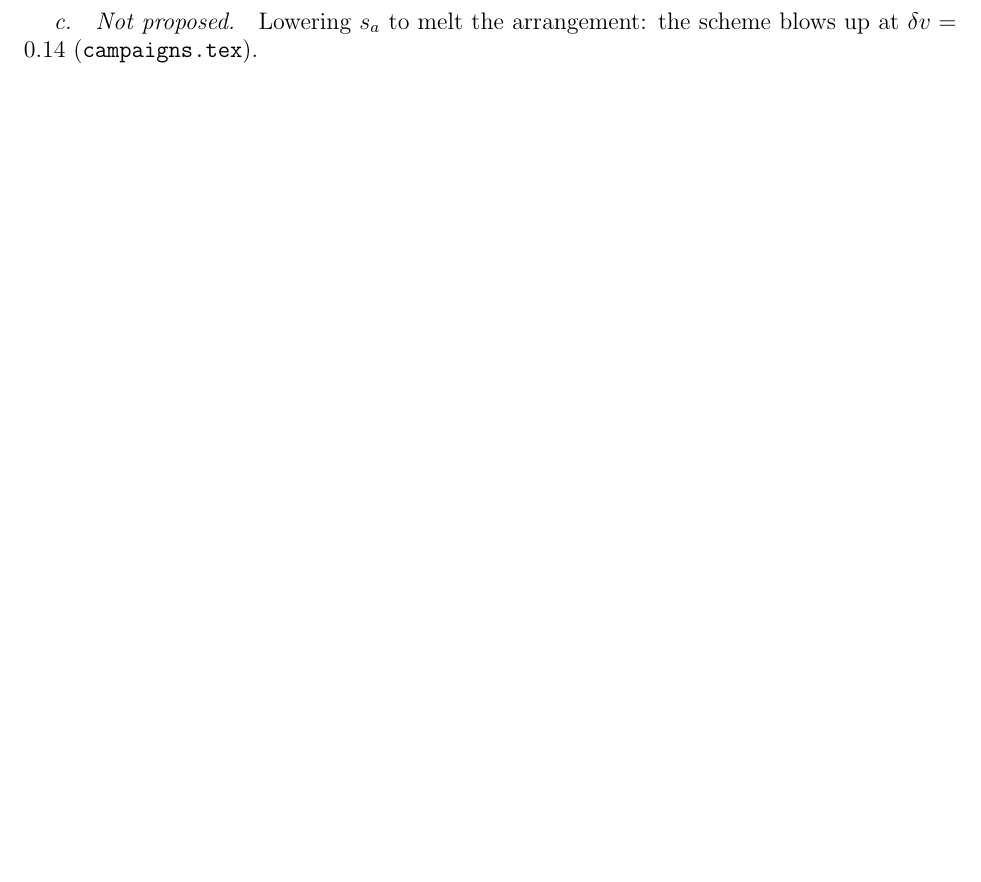
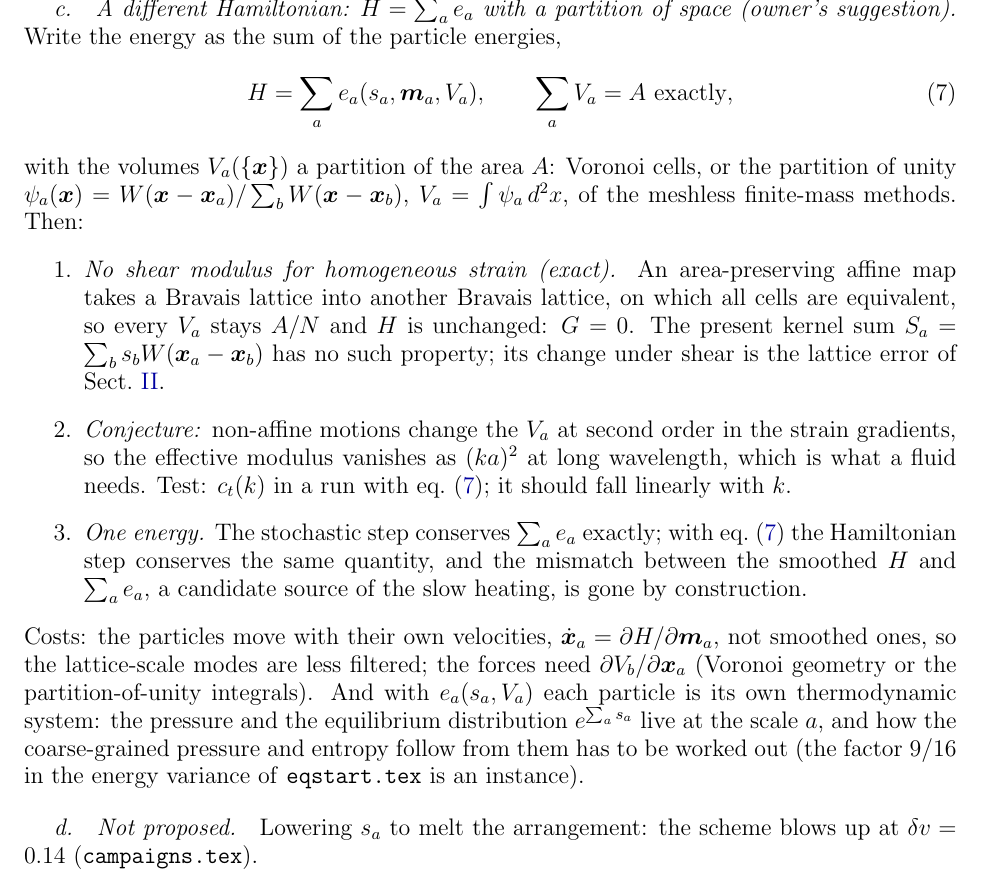
Before and after one commit to derek-teaney/stochastic-sph, a LaTeX paper (docs/rigidity.tex): part of page 3 of 3 before the commit and part of page 4 of 4 after it, cut at the place of the change, the shorter picture padded with empty space. Compiled offline with pdfLaTeX.

Commit message:
docs/rigidity.tex: option H = sum e_a with a partition of space (G = 0 for affine shear; one conserved energy; coarsening)
Co-Authored-By: Claude Opus 5.5 <noreply@anthropic.com>

```diff
--- a/docs/rigidity.tex
+++ b/docs/rigidity.tex
@@ -175,6 +175,36 @@ Three versions, with their expected outcomes:
 \end{enumerate}
 A quick test of each at $L=0.6$ (heating and $c_t$ against $D_x$) would settle 1 and 2.
 
+\paragraph{A different Hamiltonian: $H=\sum_ae_a$ with a partition of space (owner's suggestion).}
+Write the energy as the sum of the particle energies,
+\st
+H=\sum_ae_a(s_a,\bm m_a,V_a),\qquad \sum_aV_a=A\ \text{exactly},
+\label{Hpart}
+\stp
+with the volumes $V_a(\{\bm x\})$ a partition of the area $A$: Voronoi cells, or the partition of
+unity $\psi_a(\bm x)=W(\bm x-\bm x_a)/\sum_bW(\bm x-\bm x_b)$, $V_a=\int\psi_a\,d^2x$, of the
+meshless finite-mass methods.  Then:
+\begin{enumerate}
+\item \emph{No shear modulus for homogeneous strain (exact).}  An area-preserving affine map takes
+  a Bravais lattice into another Bravais lattice, on which all cells are equivalent, so every
+  $V_a$ stays $A/N$ and $H$ is unchanged: $G=0$.  The present kernel sum
+  $S_a=\sum_bs_bW(\bm x_a-\bm x_b)$ has no such property; its change under shear is the lattice
+  error of \Sect{sec:A}.
+\item \emph{Conjecture:} non-affine motions change the $V_a$ at second order in the strain
+  gradients, so the effective modulus vanishes as $(ka)^2$ at long wavelength, which is what a
+  fluid needs.  Test: $c_t(k)$ in a run with \Eq{Hpart}; it should fall linearly with $k$.
+\item \emph{One energy.}  The stochastic step conserves $\sum_ae_a$ exactly; with \Eq{Hpart} the
+  Hamiltonian step conserves the same quantity, and the mismatch between the smoothed $H$ and
+  $\sum_ae_a$, a candidate source of the slow heating, is gone by construction.
+\end{enumerate}
+Costs: the particles move with their own velocities, $\dot{\bm x}_a=\partial H/\partial\bm m_a$,
+not smoothed ones, so the lattice-scale modes are less filtered; the forces need
+$\partial V_b/\partial\bm x_a$ (Voronoi geometry or the partition-of-unity integrals).  And with
+$e_a(s_a,V_a)$ each particle is its own thermodynamic system: the pressure and the equilibrium
+distribution $e^{\sum_as_a}$ live at the scale $a$, and how the coarse-grained pressure and
+entropy follow from them has to be worked out (the factor $9/16$ in the energy variance of
+\texttt{eqstart.tex} is an instance).
+
 \paragraph{Not proposed.}  Lowering $s_a$ to melt the arrangement: the scheme blows up at
 $\delta v=0.14$ (\texttt{campaigns.tex}).
 
```
Also changed, not shown: docs/rigidity.pdf.
